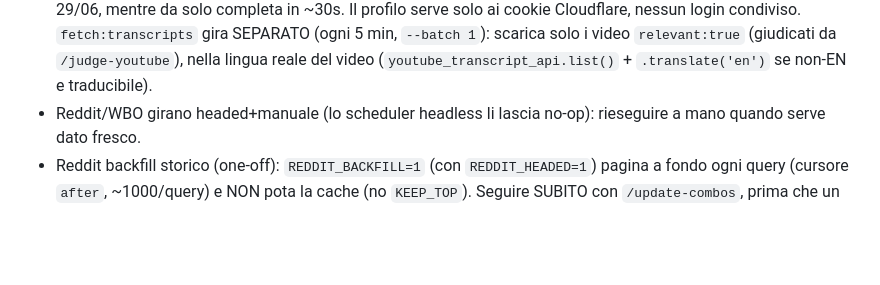
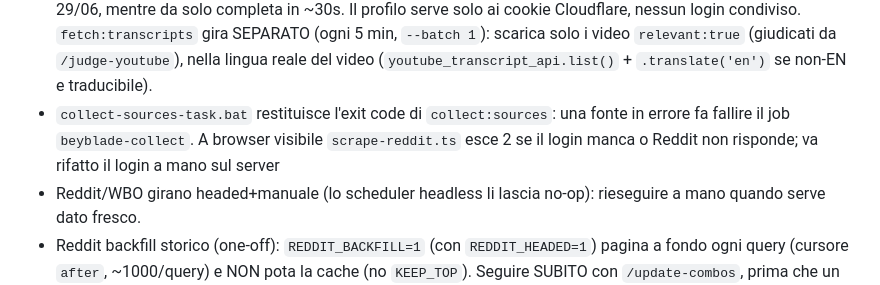
Before and after one commit to albertocabasvidani/beyblade-x-combo-finder, a Markdown page: CLAUDE.md, the part around the change. Drawn GitHub-style; blank space fills up the shorter version.

```diff
--- a/CLAUDE.md
+++ b/CLAUDE.md
@@ -282,6 +282,7 @@ mai via API a pagamento. L'IA non calcola mai lo score né ri-parsa ciò che il
   `fetch:transcripts` gira SEPARATO (ogni 5 min, `--batch 1`):
   scarica solo i video `relevant:true` (giudicati da `/judge-youtube`), nella lingua reale del video
   (`youtube_transcript_api.list()` + `.translate('en')` se non-EN e traducibile).
+- `collect-sources-task.bat` restituisce l'exit code di `collect:sources`: una fonte in errore fa fallire il job `beyblade-collect`. A browser visibile `scrape-reddit.ts` esce 2 se il login manca o Reddit non risponde; va rifatto il login a mano sul server
 - Reddit/WBO girano headed+manuale (lo scheduler headless li lascia no-op): rieseguire a mano quando serve dato fresco.
 - Reddit backfill storico (one-off): `REDDIT_BACKFILL=1` (con `REDDIT_HEADED=1`) pagina a fondo ogni query
   (cursore `after`, ~1000/query) e NON pota la cache (no `KEEP_TOP`). Seguire SUBITO con `/update-combos`,
```
Also changed, not shown: projects/combo-pipeline.md (+7 -1 lines).
